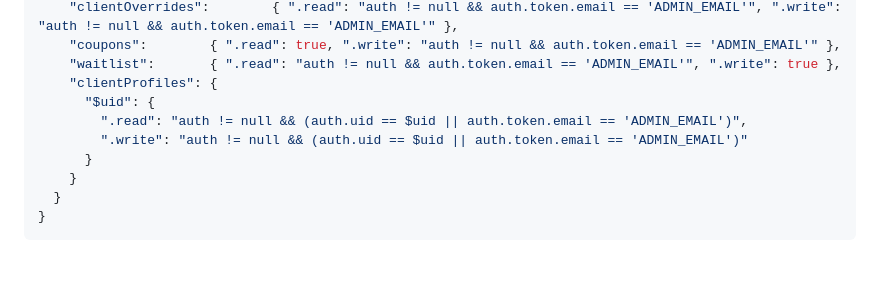
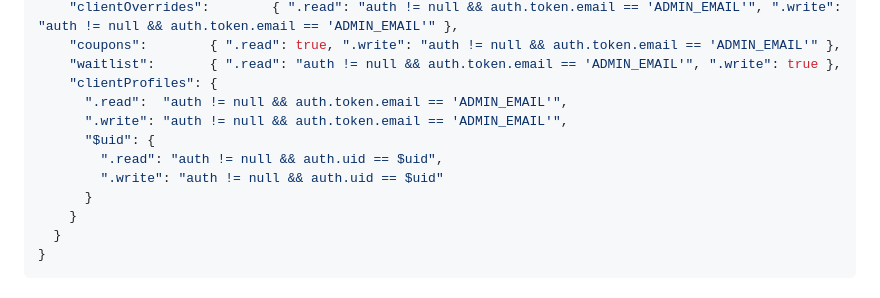
Before and after one commit to barbaraventura93-jpg/sp_car_clean, a Markdown page: README.md, the part around the change. Drawn GitHub-style; blank space fills up the shorter version.

Commit message:
docs(firebase): admin precisa de leitura na raiz de clientProfiles
A regra por-$uid nao permite listar a colecao — o admin recebia
permission_denied em "Vincular agendamentos a contas" e no lookup por
e-mail do agendamento manual. Regra de admin sobe para a raiz; cada
cliente segue lendo/escrevendo apenas o proprio perfil.

Co-Authored-By: Claude Fable 5 <noreply@anthropic.com>

```diff
--- a/README.md
+++ b/README.md
@@ -282,9 +282,11 @@ const CFG = {
     "coupons":        { ".read": true, ".write": "auth != null && auth.token.email == 'ADMIN_EMAIL'" },
     "waitlist":       { ".read": "auth != null && auth.token.email == 'ADMIN_EMAIL'", ".write": true },
     "clientProfiles": {
+      ".read":  "auth != null && auth.token.email == 'ADMIN_EMAIL'",
+      ".write": "auth != null && auth.token.email == 'ADMIN_EMAIL'",
       "$uid": {
-        ".read": "auth != null && (auth.uid == $uid || auth.token.email == 'ADMIN_EMAIL')",
-        ".write": "auth != null && (auth.uid == $uid || auth.token.email == 'ADMIN_EMAIL')"
+        ".read": "auth != null && auth.uid == $uid",
+        ".write": "auth != null && auth.uid == $uid"
       }
     }
   }
```
